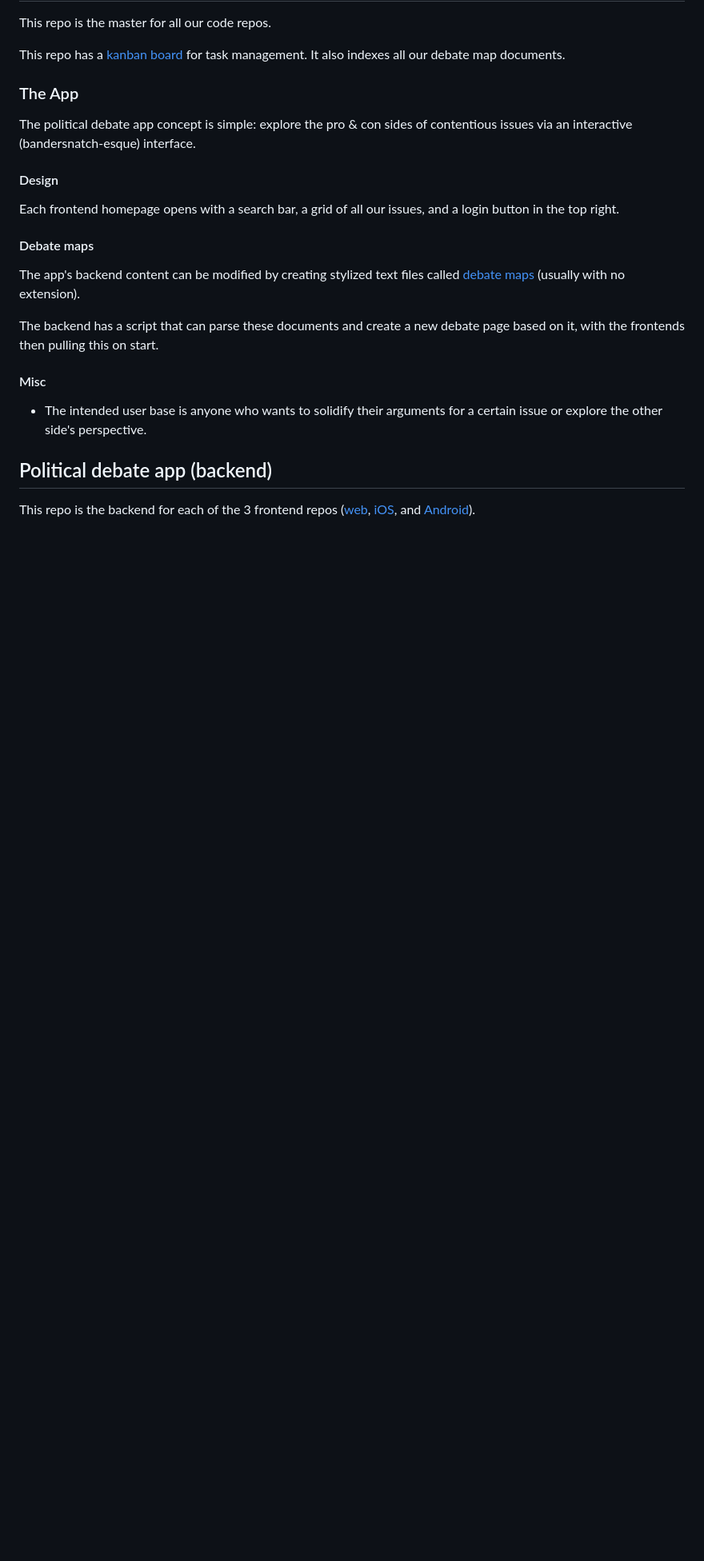
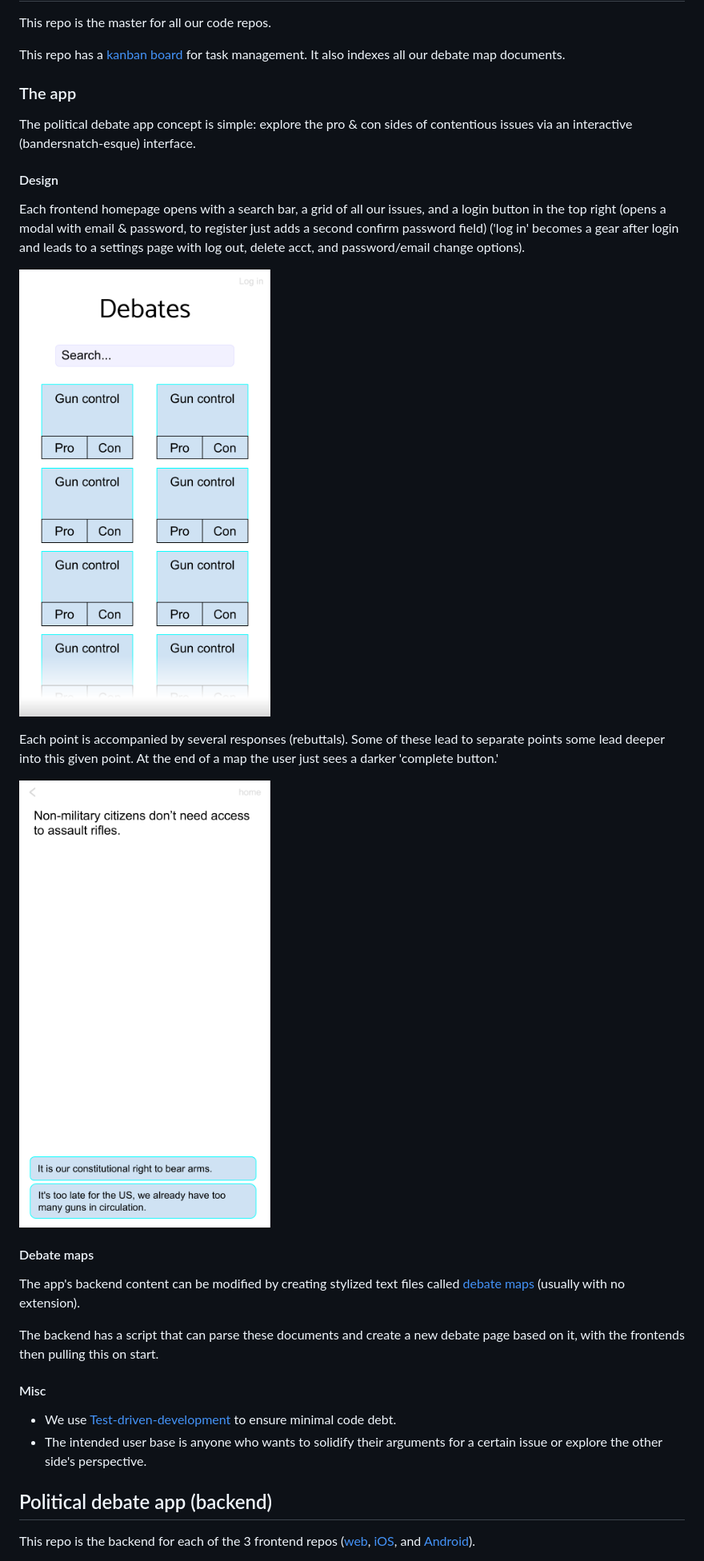
Before and after one commit to samyachour/PoliticalDebateApp_Backend, a Markdown page: README.md, the part around the change printed below. Shown: that part at 80% size. Rendered like a GitHub page; pictures changed too: Designs/Home.png (added), Designs/Point.png (added); blank space fills up the shorter version.

Commit message:
Added designs

```diff
--- a/README.md
+++ b/README.md
@@ -4,13 +4,19 @@ This repo is the master for all our code repos.
 
 This repo has a [kanban board](https://github.com/samyachour/PoliticalDebateApp_Backend/projects/1?fullscreen=true) for task management. It also indexes all our debate map documents.
 
-### The App
+### The app
 
 The political debate app concept is simple: explore the pro & con sides of contentious issues via an interactive (bandersnatch-esque) interface.
 
 #### Design
 
-Each frontend homepage opens with a search bar, a grid of all our issues, and a login button in the top right.
+Each frontend homepage opens with a search bar, a grid of all our issues, and a login button in the top right (opens a modal with email & password, to register just adds a second confirm password field) ('log in' becomes a gear after login and leads to a settings page with log out, delete acct, and password/email change options).
+
+![](Designs/Home.png)
+
+Each point is accompanied by several responses (rebuttals). Some of these lead to separate points some lead deeper into this given point. At the end of a map the user just sees a darker 'complete button.'
+
+![](Designs/Point.png)
 
 #### Debate maps
 
@@ -20,6 +26,7 @@ The backend has a script that can parse these documents and create a new debate
 
 #### Misc
 
+- We use [Test-driven-development](https://en.wikipedia.org/wiki/Test-driven_development) to ensure minimal code debt.
 - The intended user base is anyone who wants to solidify their arguments for a certain issue or explore the other side's perspective.
 
 ## Political debate app (backend)
```
Also changed, not shown: other parts of README.md (+1 -1 lines).
